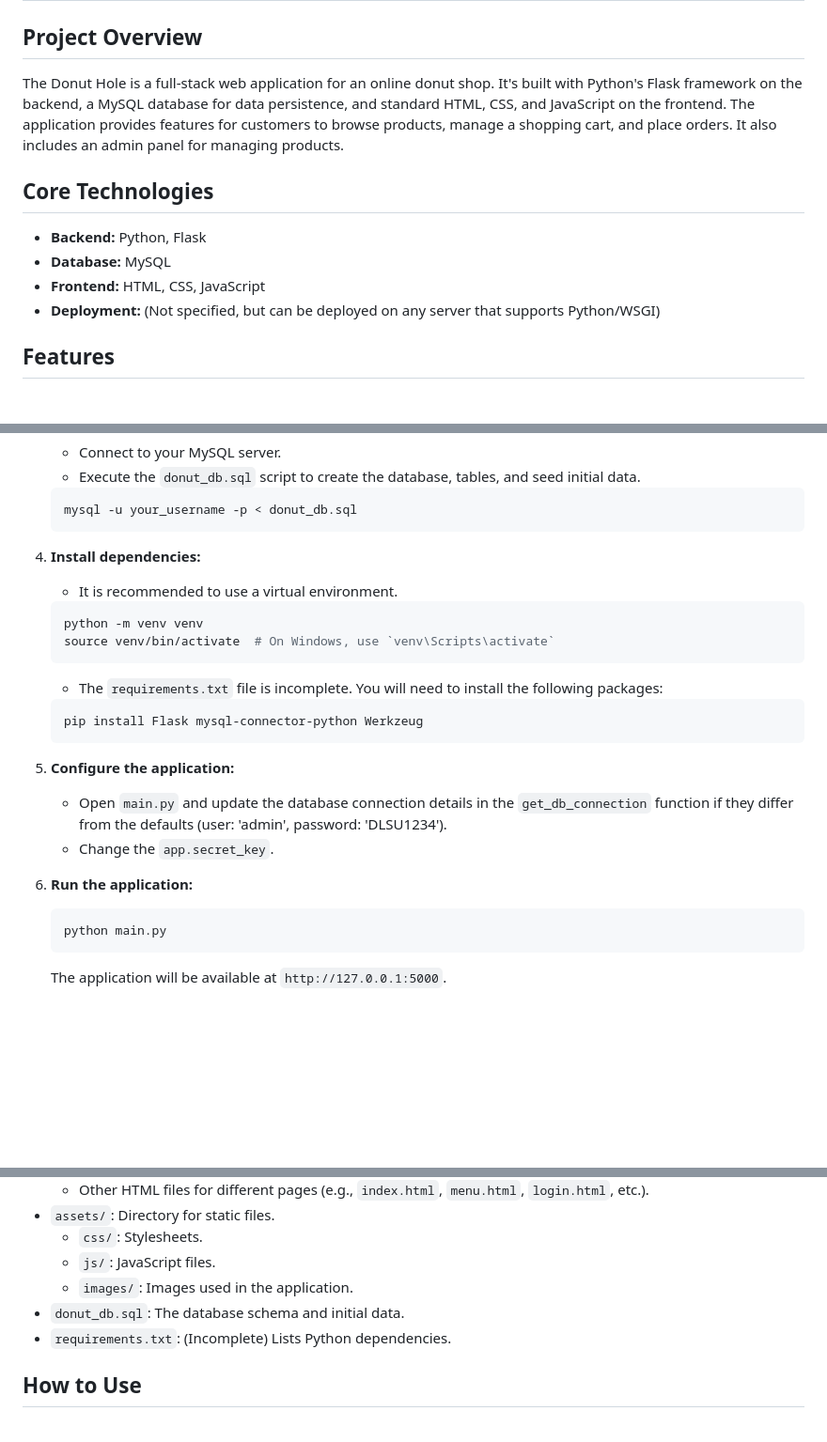
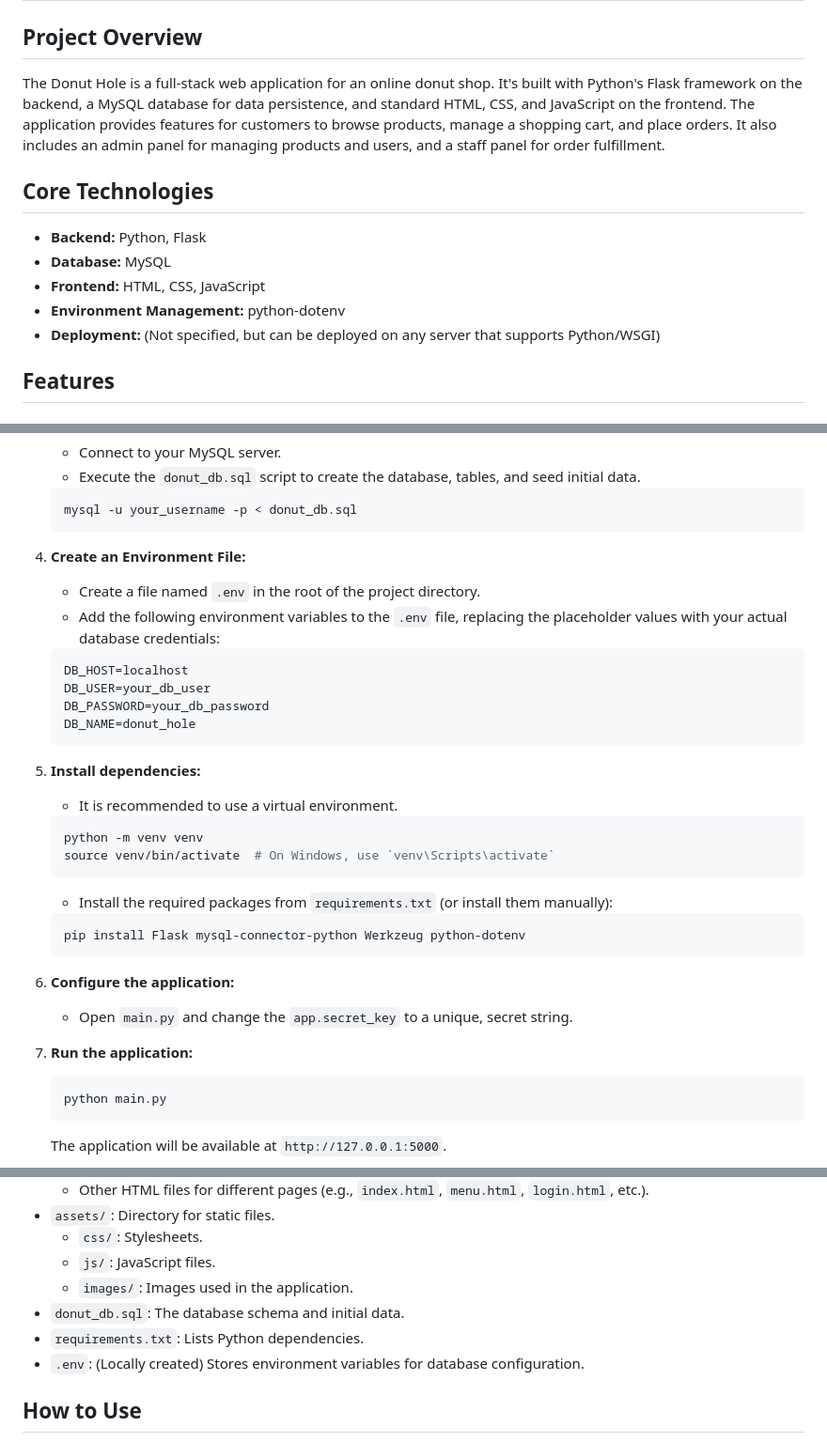
Before and after one commit to riiapangilinan/TheDonutHole, a Markdown page: README.md, 3 parts joined by grey strips. Shown: that part at 94% size. Drawn GitHub-style; blank space fills up the shorter version.

````diff
--- a/README.md
+++ b/README.md
@@ -2,13 +2,14 @@
 
 ## Project Overview
 
-The Donut Hole is a full-stack web application for an online donut shop. It's built with Python's Flask framework on the backend, a MySQL database for data persistence, and standard HTML, CSS, and JavaScript on the frontend. The application provides features for customers to browse products, manage a shopping cart, and place orders. It also includes an admin panel for managing products.
+The Donut Hole is a full-stack web application for an online donut shop. It's built with Python's Flask framework on the backend, a MySQL database for data persistence, and standard HTML, CSS, and JavaScript on the frontend. The application provides features for customers to browse products, manage a shopping cart, and place orders. It also includes an admin panel for managing products and users, and a staff panel for order fulfillment.
 
 ## Core Technologies
 
 *   **Backend:** Python, Flask
 *   **Database:** MySQL
 *   **Frontend:** HTML, CSS, JavaScript
+*   **Environment Management:** python-dotenv
 *   **Deployment:** (Not specified, but can be deployed on any server that supports Python/WSGI)
 
 ## Features
@@ -92,22 +112,31 @@ The database makes extensive use of stored procedures and triggers to enforce bu
     mysql -u your_username -p < donut_db.sql
     ```
 
-4.  **Install dependencies:**
+4.  **Create an Environment File:**
+    *   Create a file named `.env` in the root of the project directory.
+    *   Add the following environment variables to the `.env` file, replacing the placeholder values with your actual database credentials:
+    ```
+    DB_HOST=localhost
+    DB_USER=your_db_user
+    DB_PASSWORD=your_db_password
+    DB_NAME=donut_hole
+    ```
+
+5.  **Install dependencies:**
     *   It is recommended to use a virtual environment.
     ```bash
     python -m venv venv
     source venv/bin/activate  # On Windows, use `venv\Scripts\activate`
     ```
-    *   The `requirements.txt` file is incomplete. You will need to install the following packages:
+    *   Install the required packages from `requirements.txt` (or install them manually):
     ```bash
-    pip install Flask mysql-connector-python Werkzeug
+    pip install Flask mysql-connector-python Werkzeug python-dotenv
     ```
 
-5.  **Configure the application:**
-    *   Open `main.py` and update the database connection details in the `get_db_connection` function if they differ from the defaults (user: 'admin', password: 'DLSU1234').
-    *   Change the `app.secret_key`.
+6.  **Configure the application:**
+    *   Open `main.py` and change the `app.secret_key` to a unique, secret string.
 
-6.  **Run the application:**
+7.  **Run the application:**
     ```bash
     python main.py
     ```
@@ -124,7 +153,8 @@ The database makes extensive use of stored procedures and triggers to enforce bu
     *   `js/`: JavaScript files.
     *   `images/`: Images used in the application.
 *   `donut_db.sql`: The database schema and initial data.
-*   `requirements.txt`: (Incomplete) Lists Python dependencies.
+*   `requirements.txt`: Lists Python dependencies.
+*   `.env`: (Locally created) Stores environment variables for database configuration.
 
 ## How to Use
 
````
Also changed, not shown: other parts of README.md (+33 -9 lines).
